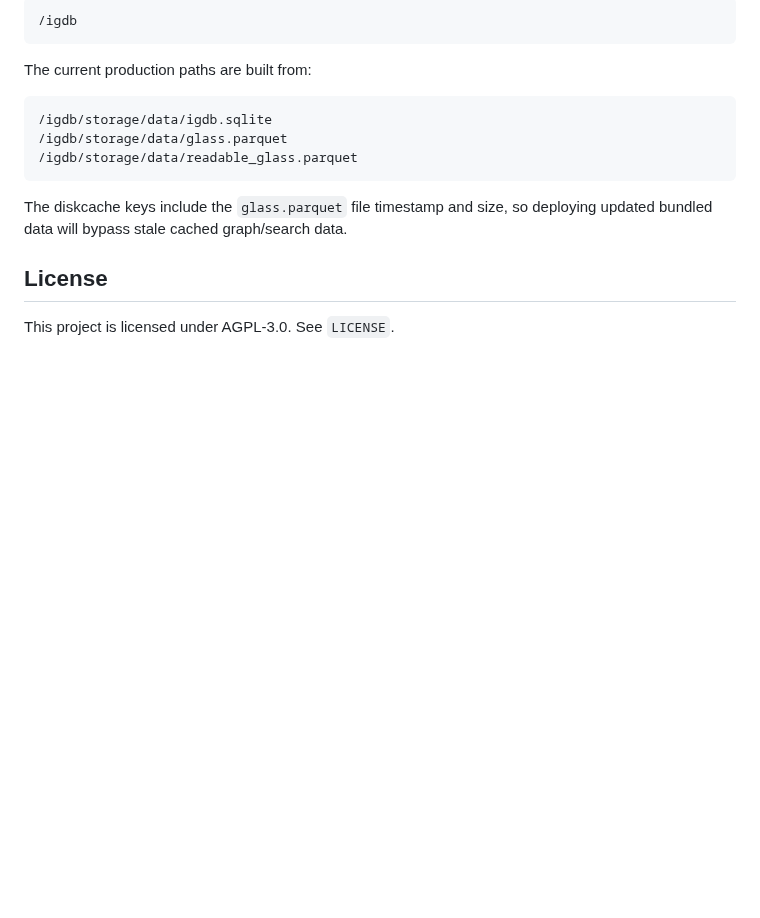
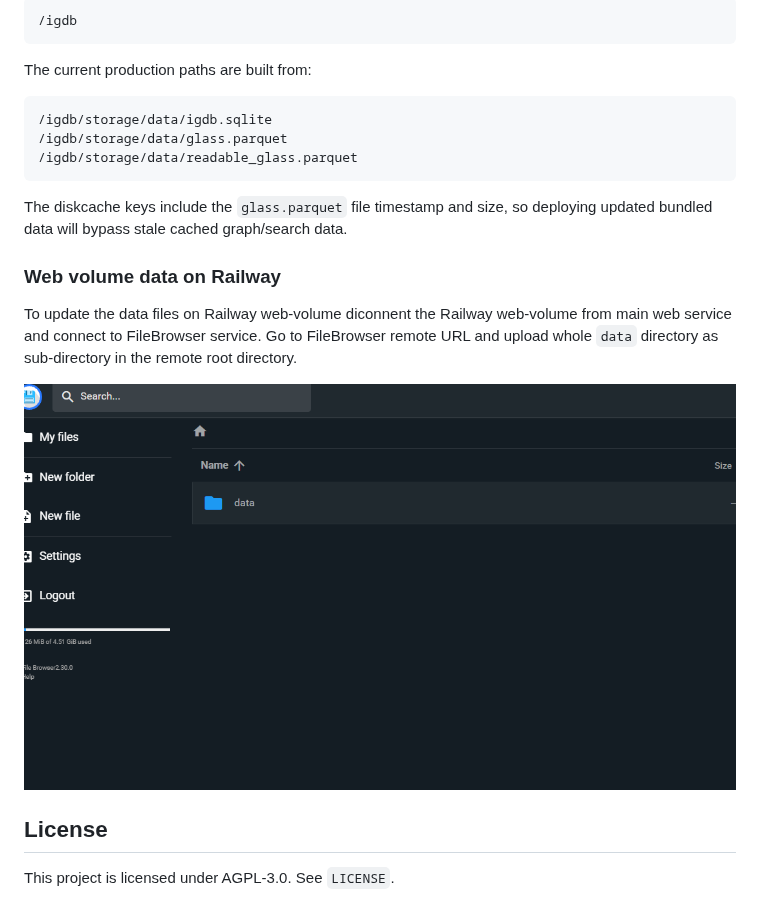
Before and after one commit to aegis1980/glass-explore, a Markdown page: README.md, the part around the change. GitHub-like rendering; pictures changed too: image.png (added); blank space fills up the shorter version.

```diff
--- a/README.md
+++ b/README.md
@@ -144,6 +144,12 @@ The current production paths are built from:
 
 The diskcache keys include the `glass.parquet` file timestamp and size, so deploying updated bundled data will bypass stale cached graph/search data.
 
+### Web volume data on Railway
+
+To update the data files on Railway web-volume diconnent the Railway web-volume from main web service and connect to FileBrowser service. Go to FileBrowser remote URL and upload whole `data` directory as sub-directory in the remote root directory.
+
+![alt text](image.png)
+
 ## License
 
 This project is licensed under AGPL-3.0. See `LICENSE`.
```
Also changed, not shown: 1 other file.
